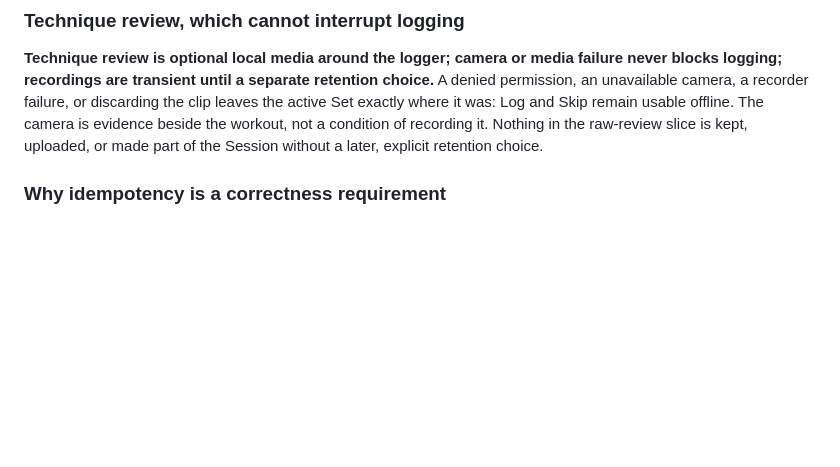
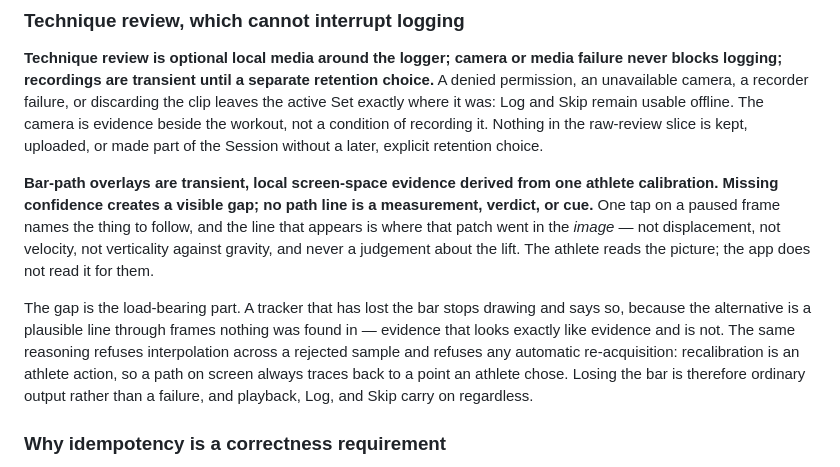
Before and after one commit to sasin91/athletos.app, a Markdown page: docs/DESIGN.md, the part around the change. Drawn GitHub-style; blank space fills up the shorter version.

Commit message:
docs: state bar path overlays are evidence
Co-Authored-By: Claude Opus 5 (1M context) <noreply@anthropic.com>
Claude-Session: https://claude.ai/code/session_01Ly14HMvSBCE1mztn9YxxGv

```diff
--- a/docs/DESIGN.md
+++ b/docs/DESIGN.md
@@ -911,6 +911,23 @@ Log and Skip remain usable offline. The camera is evidence beside the workout,
 not a condition of recording it. Nothing in the raw-review slice is kept,
 uploaded, or made part of the Session without a later, explicit retention
 choice.
+
+**Bar-path overlays are transient, local screen-space evidence derived from one
+athlete calibration. Missing confidence creates a visible gap; no path line is a
+measurement, verdict, or cue.** One tap on a paused frame names the thing to
+follow, and the line that appears is where that patch went in the *image* — not
+displacement, not velocity, not verticality against gravity, and never a
+judgement about the lift. The athlete reads the picture; the app does not read it
+for them.
+
+The gap is the load-bearing part. A tracker that has lost the bar stops drawing
+and says so, because the alternative is a plausible line through frames nothing
+was found in — evidence that looks exactly like evidence and is not. The same
+reasoning refuses interpolation across a rejected sample and refuses any
+automatic re-acquisition: recalibration is an athlete action, so a path on screen
+always traces back to a point an athlete chose. Losing the bar is therefore
+ordinary output rather than a failure, and playback, Log, and Skip carry on
+regardless.
 
 ### Why idempotency is a correctness requirement
 
```
Also changed, not shown: docs/spikes/2026-08-13-technique-review-device-results.md (+57 -0 lines), 1 other file.
